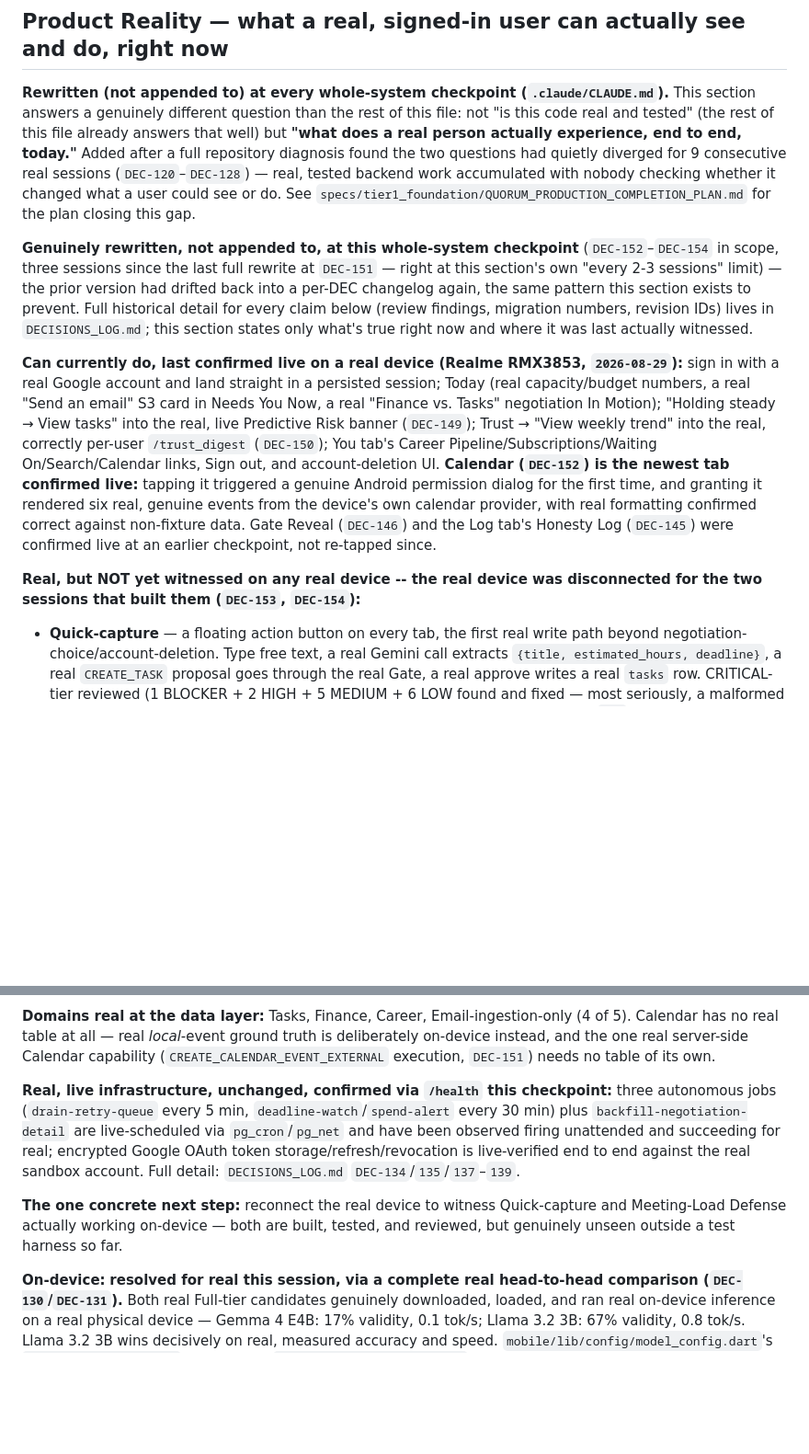
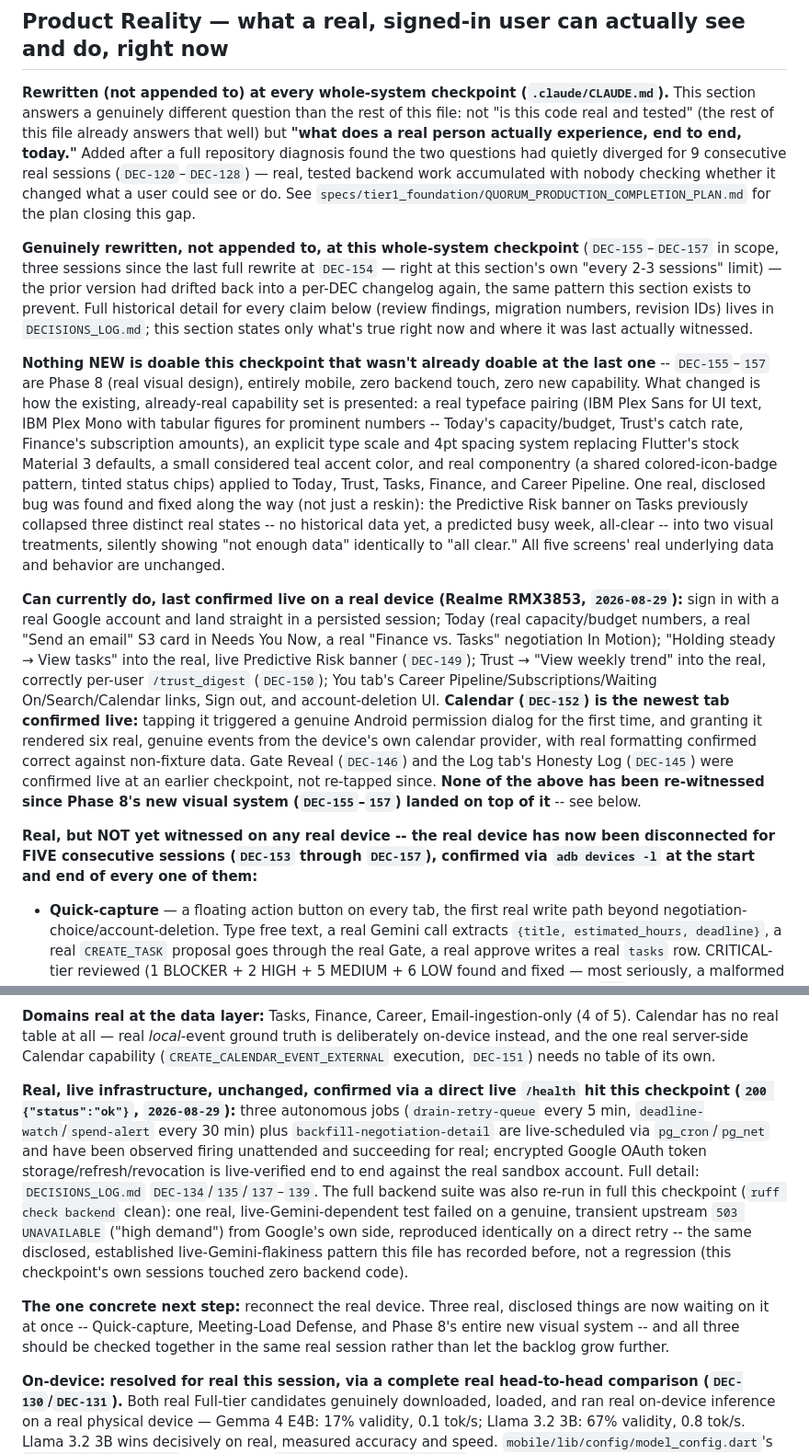
Before and after one commit to Praveen09107/quorum, a Markdown page: specs/tier3_verification/STATUS_INDEX.md, 2 parts joined by grey strips. Shown at 92% size. Drawn GitHub-style; blank space fills up the shorter version.

Commit message:
Whole-system checkpoint after DEC-155/156/157 -- Product Reality rewrite (#56)
Mandatory checkpoint per CLAUDE.md's "every 2-3 sessions" rule -- three
Phase 8 sessions (DEC-155 design system foundation, DEC-156 Today+Trust
componentry, DEC-157 Tasks+Finance+Career Pipeline componentry) landed
since the last full rewrite at DEC-154.

Verification performed:
- ruff check backend: clean.
- Full backend pytest suite: 710 passed, 1 failed -- a real, live Gemini
  API call hit a genuine, transient upstream 503 UNAVAILABLE ("high
  demand"), reproduced identically on direct retry. Not a regression --
  these three sessions touched zero backend files. Matches this
  project's own established, disclosed live-Gemini-flakiness pattern.
- flutter analyze / flutter test: already clean per each session's own
  CI run (449/449); not re-run here since nothing changed since the last
  merge.
- Live hit against the deployed Cloud Run backend: GET /health -> real
  200 {"status":"ok"}.
- Real device: checked via adb devices -l, still disconnected -- fifth
  consecutive session with this gap.

STATUS_INDEX.md's Product Reality section rewritten (not appended to),
per its own rule: discloses that DEC-155-157 added zero new user-facing
capability (pure visual/design-system work on Today/Trust/Tasks/Finance/
Career Pipeline -- new typography, colors, spacing, componentry), that
one real bug was found and fixed along the way (Predictive Risk banner
collapsing three distinct states into two), and that none of the new
visual system -- nor the two still-pending features from DEC-153/154 --
has been witnessed on a real device yet.

Co-authored-by: Claude Sonnet 5 <noreply@anthropic.com>

```diff
--- a/specs/tier3_verification/STATUS_INDEX.md
+++ b/specs/tier3_verification/STATUS_INDEX.md
@@ -11,10 +11,12 @@
 
 **Rewritten (not appended to) at every whole-system checkpoint (`.claude/CLAUDE.md`).** This section answers a genuinely different question than the rest of this file: not "is this code real and tested" (the rest of this file already answers that well) but **"what does a real person actually experience, end to end, today."** Added after a full repository diagnosis found the two questions had quietly diverged for 9 consecutive real sessions (`DEC-120`–`DEC-128`) — real, tested backend work accumulated with nobody checking whether it changed what a user could see or do. See `specs/tier1_foundation/QUORUM_PRODUCTION_COMPLETION_PLAN.md` for the plan closing this gap.
 
-**Genuinely rewritten, not appended to, at this whole-system checkpoint** (`DEC-152`–`DEC-154` in scope, three sessions since the last full rewrite at `DEC-151` — right at this section's own "every 2-3 sessions" limit) — the prior version had drifted back into a per-DEC changelog again, the same pattern this section exists to prevent. Full historical detail for every claim below (review findings, migration numbers, revision IDs) lives in `DECISIONS_LOG.md`; this section states only what's true right now and where it was last actually witnessed.
+**Genuinely rewritten, not appended to, at this whole-system checkpoint** (`DEC-155`–`DEC-157` in scope, three sessions since the last full rewrite at `DEC-154` — right at this section's own "every 2-3 sessions" limit) — the prior version had drifted back into a per-DEC changelog again, the same pattern this section exists to prevent. Full historical detail for every claim below (review findings, migration numbers, revision IDs) lives in `DECISIONS_LOG.md`; this section states only what's true right now and where it was last actually witnessed.
 
-**Can currently do, last confirmed live on a real device (Realme RMX3853, `2026-08-29`):** sign in with a real Google account and land straight in a persisted session; Today (real capacity/budget numbers, a real "Send an email" S3 card in Needs You Now, a real "Finance vs. Tasks" negotiation In Motion); "Holding steady → View tasks" into the real, live Predictive Risk banner (`DEC-149`); Trust → "View weekly trend" into the real, correctly per-user `/trust_digest` (`DEC-150`); You tab's Career Pipeline/Subscriptions/Waiting On/Search/Calendar links, Sign out, and account-deletion UI. **Calendar (`DEC-152`) is the newest tab confirmed live:** tapping it triggered a genuine Android permission dialog for the first time, and granting it rendered six real, genuine events from the device's own calendar provider, with real formatting confirmed correct against non-fixture data. Gate Reveal (`DEC-146`) and the Log tab's Honesty Log (`DEC-145`) were confirmed live at an earlier checkpoint, not re-tapped since.
+**Nothing NEW is doable this checkpoint that wasn't already doable at the last one** -- `DEC-155`–`157` are Phase 8 (real visual design), entirely mobile, zero backend touch, zero new capability. What changed is how the existing, already-real capability set is presented: a real typeface pairing (IBM Plex Sans for UI text, IBM Plex Mono with tabular figures for prominent numbers -- Today's capacity/budget, Trust's catch rate, Finance's subscription amounts), an explicit type scale and 4pt spacing system replacing Flutter's stock Material 3 defaults, a small considered teal accent color, and real componentry (a shared colored-icon-badge pattern, tinted status chips) applied to Today, Trust, Tasks, Finance, and Career Pipeline. One real, disclosed bug was found and fixed along the way (not just a reskin): the Predictive Risk banner on Tasks previously collapsed three distinct real states -- no historical data yet, a predicted busy week, all-clear -- into two visual treatments, silently showing "not enough data" identically to "all clear." All five screens' real underlying data and behavior are unchanged.
 
-**Real, but NOT yet witnessed on any real device -- the real device was disconnected for the two sessions that built them (`DEC-153`, `DEC-154`):**
+**Can currently do, last confirmed live on a real device (Realme RMX3853, `2026-08-29`):** sign in with a real Google account and land straight in a persisted session; Today (real capacity/budget numbers, a real "Send an email" S3 card in Needs You Now, a real "Finance vs. Tasks" negotiation In Motion); "Holding steady → View tasks" into the real, live Predictive Risk banner (`DEC-149`); Trust → "View weekly trend" into the real, correctly per-user `/trust_digest` (`DEC-150`); You tab's Career Pipeline/Subscriptions/Waiting On/Search/Calendar links, Sign out, and account-deletion UI. **Calendar (`DEC-152`) is the newest tab confirmed live:** tapping it triggered a genuine Android permission dialog for the first time, and granting it rendered six real, genuine events from the device's own calendar provider, with real formatting confirmed correct against non-fixture data. Gate Reveal (`DEC-146`) and the Log tab's Honesty Log (`DEC-145`) were confirmed live at an earlier checkpoint, not re-tapped since. **None of the above has been re-witnessed since Phase 8's new visual system (`DEC-155`–`157`) landed on top of it** -- see below.
+
+**Real, but NOT yet witnessed on any real device -- the real device has now been disconnected for FIVE consecutive sessions (`DEC-153` through `DEC-157`), confirmed via `adb devices -l` at the start and end of every one of them:**
 - **Quick-capture** — a floating action button on every tab, the first real write path beyond negotiation-choice/account-deletion. Type free text, a real Gemini call extracts `{title, estimated_hours, deadline}`, a real `CREATE_TASK` proposal goes through the real Gate, a real approve writes a real `tasks` row. CRITICAL-tier reviewed (1 BLOCKER + 2 HIGH + 5 MEDIUM + 6 LOW found and fixed — most seriously, a malformed extraction could have permanently corrupted a user's stored task hours with a `NaN`). Deployed live (`quorum-backend-00025-stt`). Only `tasks` is wired — the production plan's own claim that other domain agents already have usable "NL construction paths" was checked directly and found false for `finance`/`calendar`/(largely) `email`; extending to those domains is a real, logged, deliberately-deferred open item, not silently promised. Cloud (Gemini) extraction only — the winning on-device model's real 67% validity result isn't yet trusted for something that writes real data.
 - **Meeting-Load Defense** — a real, genuine 7-day capacity projection banner on the Calendar screen ("Next 7 days look manageable" or a specific list of overloaded days), computed entirely from real, on-device `CalendarMirror` data with zero backend involvement — the real Dart port `backend/features/meeting_load.py`'s own docstring always said this feature belonged as. Standard-tier reviewed (1 MEDIUM, a DST-unsafe date calculation, fixed).
@@ -29,9 +32,9 @@
 
 **Domains real at the data layer:** Tasks, Finance, Career, Email-ingestion-only (4 of 5). Calendar has no real table at all — real *local*-event ground truth is deliberately on-device instead, and the one real server-side Calendar capability (`CREATE_CALENDAR_EVENT_EXTERNAL` execution, `DEC-151`) needs no table of its own.
 
-**Real, live infrastructure, unchanged, confirmed via `/health` this checkpoint:** three autonomous jobs (`drain-retry-queue` every 5 min, `deadline-watch`/`spend-alert` every 30 min) plus `backfill-negotiation-detail` are live-scheduled via `pg_cron`/`pg_net` and have been observed firing unattended and succeeding for real; encrypted Google OAuth token storage/refresh/revocation is live-verified end to end against the real sandbox account. Full detail: `DECISIONS_LOG.md` `DEC-134`/`135`/`137`–`139`.
+**Real, live infrastructure, unchanged, confirmed via a direct live `/health` hit this checkpoint (`200 {"status":"ok"}`, `2026-08-29`):** three autonomous jobs (`drain-retry-queue` every 5 min, `deadline-watch`/`spend-alert` every 30 min) plus `backfill-negotiation-detail` are live-scheduled via `pg_cron`/`pg_net` and have been observed firing unattended and succeeding for real; encrypted Google OAuth token storage/refresh/revocation is live-verified end to end against the real sandbox account. Full detail: `DECISIONS_LOG.md` `DEC-134`/`135`/`137`–`139`. The full backend suite was also re-run in full this checkpoint (`ruff check backend` clean): one real, live-Gemini-dependent test failed on a genuine, transient upstream `503 UNAVAILABLE` ("high demand") from Google's own side, reproduced identically on a direct retry -- the same disclosed, established live-Gemini-flakiness pattern this file has recorded before, not a regression (this checkpoint's own sessions touched zero backend code).
 
-**The one concrete next step:** reconnect the real device to witness Quick-capture and Meeting-Load Defense actually working on-device — both are built, tested, and reviewed, but genuinely unseen outside a test harness so far.
+**The one concrete next step:** reconnect the real device. Three real, disclosed things are now waiting on it at once -- Quick-capture, Meeting-Load Defense, and Phase 8's entire new visual system -- and all three should be checked together in the same real session rather than let the backlog grow further.
 
 **On-device:** **resolved for real this session, via a complete real head-to-head comparison (`DEC-130`/`DEC-131`).** Both real Full-tier candidates genuinely downloaded, loaded, and ran real on-device inference on a real physical device — Gemma 4 E4B: 17% validity, 0.1 tok/s; Llama 3.2 3B: 67% validity, 0.8 tok/s. Llama 3.2 3B wins decisively on real, measured accuracy and speed. `mobile/lib/config/model_config.dart`'s `resolvedFullTierModel` is genuinely `OnDeviceModelId.llama32_3B`. Not yet wired into any real user-facing flow — `resolveModelForTier` still has zero real callers anywhere in `mobile/lib/`.
 
```
Also changed, not shown: other parts of specs/tier3_verification/STATUS_INDEX.md (+1 -0 lines).
